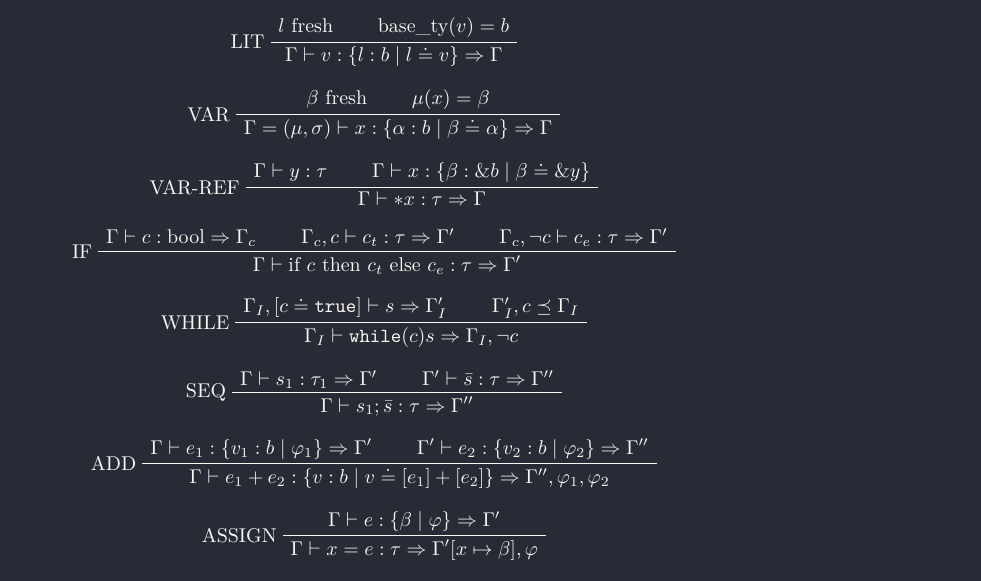
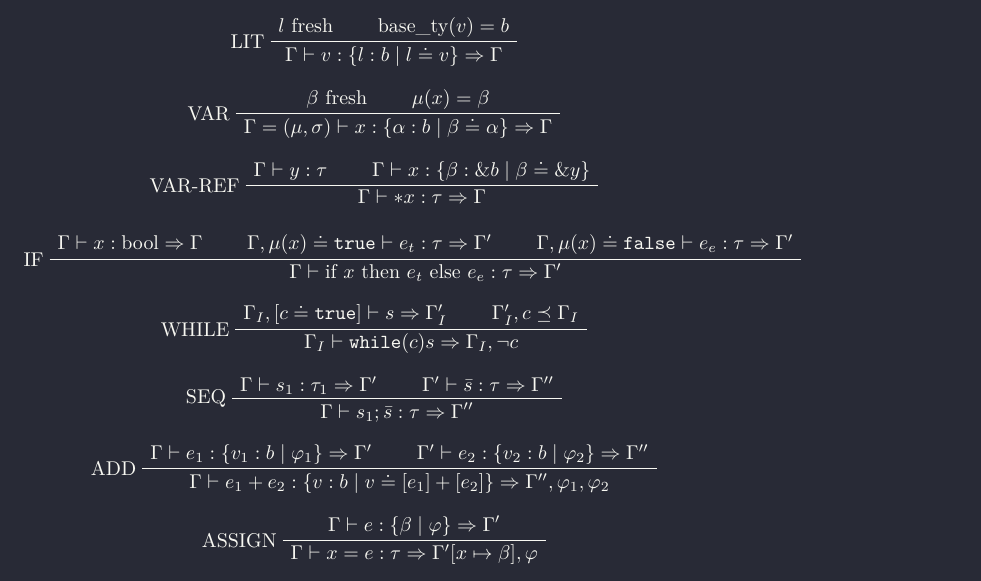
Before and after one commit to csicar/corten, a LaTeX thesis (docs/thesis/thesis.tex): part of page 6 of 7, cut so that both start at the same text. The pictures show the PDF file docs/thesis/thesis.pdf that the author committed with the source.

Commit message:
move IF rule to ANF

```diff
--- a/docs/thesis/thesis.tex
+++ b/docs/thesis/thesis.tex
@@ -254,11 +254,11 @@ We write:
 \end{prooftree}
 
 \begin{prooftree}
-  \AxiomC{$\Gamma \vdash c : \text{bool} \Rightarrow \Gamma_c$}
-  \AxiomC{$\Gamma_c, c \vdash c_t : \tau \Rightarrow \Gamma'$}
-  \AxiomC{$\Gamma_c, \neg c \vdash c_e : \tau \Rightarrow \Gamma'$}
+  \AxiomC{$\Gamma \vdash x : \text{bool} \Rightarrow \Gamma$}
+  \AxiomC{$\Gamma, \mu(x) \doteq \code{true} \vdash e_t : \tau \Rightarrow \Gamma'$}
+  \AxiomC{$\Gamma, \mu(x) \doteq \code{false} \vdash e_e : \tau \Rightarrow \Gamma'$}
   \LeftLabel{$\text{IF}$}
-  \TrinaryInfC{$\Gamma \vdash \text{if } c \text{ then }c_t\text{ else } c_e : \tau \Rightarrow \Gamma'$}
+  \TrinaryInfC{$\Gamma \vdash \text{if } x \text{ then }e_t\text{ else } e_e : \tau \Rightarrow \Gamma'$}
 \end{prooftree}
 
 \begin{prooftree}
```
Also changed, not shown: docs/thesis/thesis.pdf.
